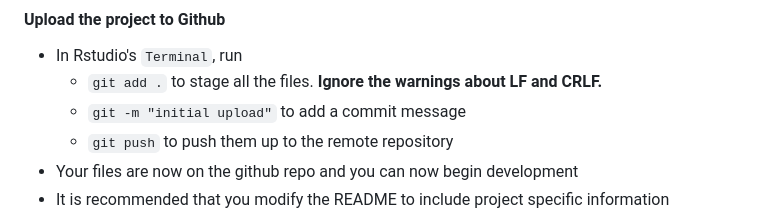
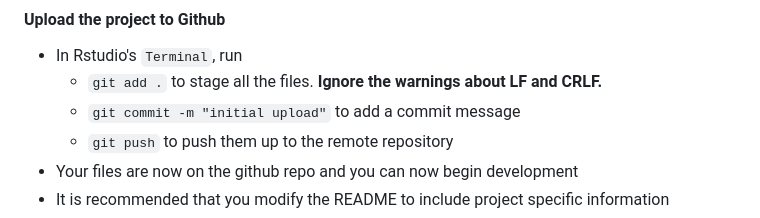
Before and after one commit to NISRA-Tech-Lab/rap-skeleton, a Markdown page: README.md, the part around the change. Drawn GitHub-style.

```diff
--- a/README.md
+++ b/README.md
@@ -109,7 +109,7 @@ When running renv, IT may contact you regarding `curl` being run on your machine
 #### Upload the project to Github
 - In Rstudio's `Terminal`, run
   - `git add .` to stage all the files. **Ignore the warnings about LF and CRLF.**
-  - `git -m "initial upload"` to add a commit message
+  - `git commit -m "initial upload"` to add a commit message
   - `git push` to push them up to the remote repository
 - Your files are now on the github repo and you can now begin development
 - It is recommended that you modify the README to include project specific information
```
